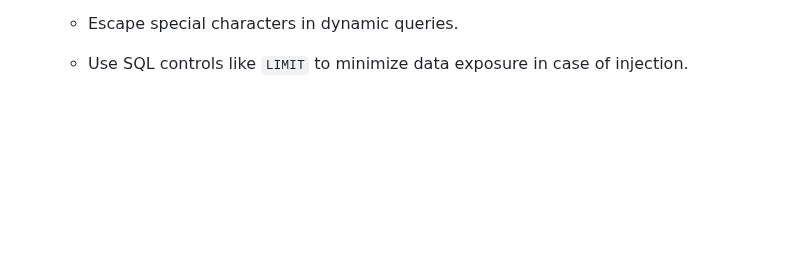
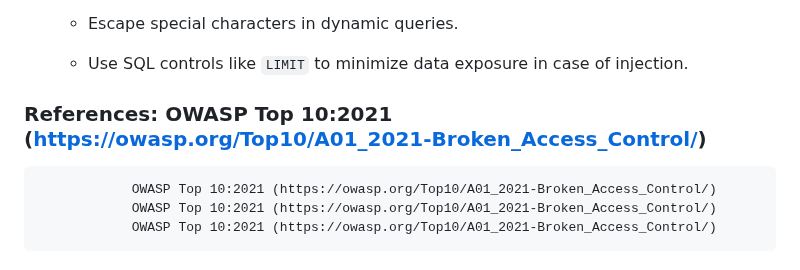
Before and after one commit to Stephenyeah/Information-security, a Markdown page: h4-Webbed.md, the part around the change. Rendered like a GitHub page; blank space fills up the shorter version.

```diff
--- a/h4-Webbed.md
+++ b/h4-Webbed.md
@@ -199,3 +199,8 @@
     - Validate user input on the **server side**.
     - Escape special characters in dynamic queries.
     - Use SQL controls like `LIMIT` to minimize data exposure in case of injection.
+
+### References: OWASP Top 10:2021 (https://owasp.org/Top10/A01_2021-Broken_Access_Control/)
+                OWASP Top 10:2021 (https://owasp.org/Top10/A01_2021-Broken_Access_Control/)
+                OWASP Top 10:2021 (https://owasp.org/Top10/A01_2021-Broken_Access_Control/)
+                OWASP Top 10:2021 (https://owasp.org/Top10/A01_2021-Broken_Access_Control/)
```
